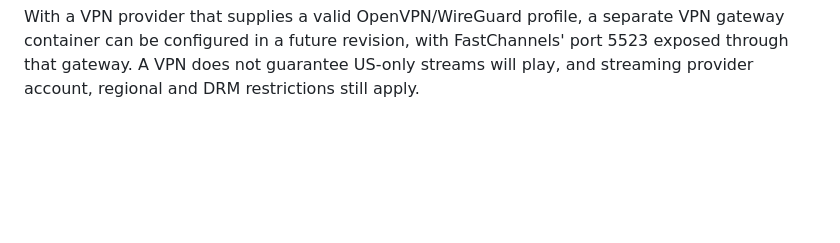
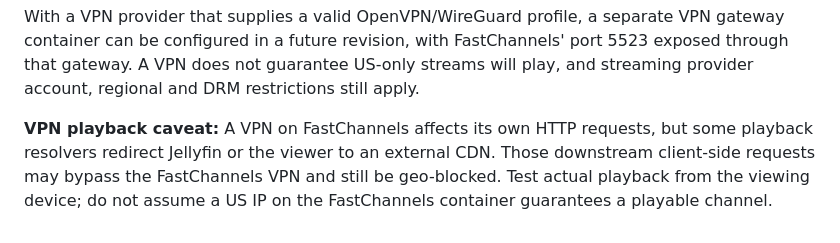
Before and after one commit to cryptocent/torrent_getter, a Markdown page: full-stack/README.md, the part around the change. Drawn GitHub-style; blank space fills up the shorter version.

Commit message:
docs(media): explain client-side CDN redirects and VPN routing limits

```diff
--- a/full-stack/README.md
+++ b/full-stack/README.md
@@ -269,3 +269,9 @@ separate VPN gateway container can be configured in a future revision,
 with FastChannels' port 5523 exposed through that gateway. A VPN does not
 guarantee US-only streams will play, and streaming provider account,
 regional and DRM restrictions still apply.
+
+**VPN playback caveat:** A VPN on FastChannels affects its own HTTP requests, but
+some playback resolvers redirect Jellyfin or the viewer to an external CDN.
+Those downstream client-side requests may bypass the FastChannels VPN and
+still be geo-blocked. Test actual playback from the viewing device; do not
+assume a US IP on the FastChannels container guarantees a playable channel.
```
